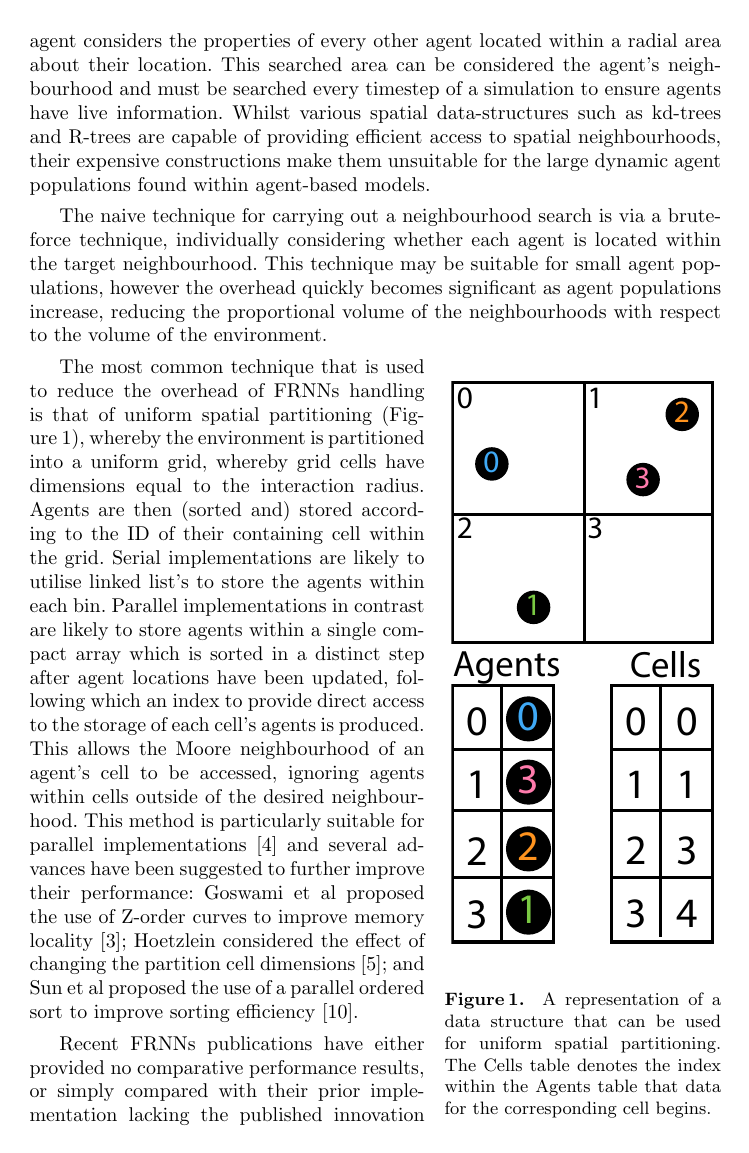
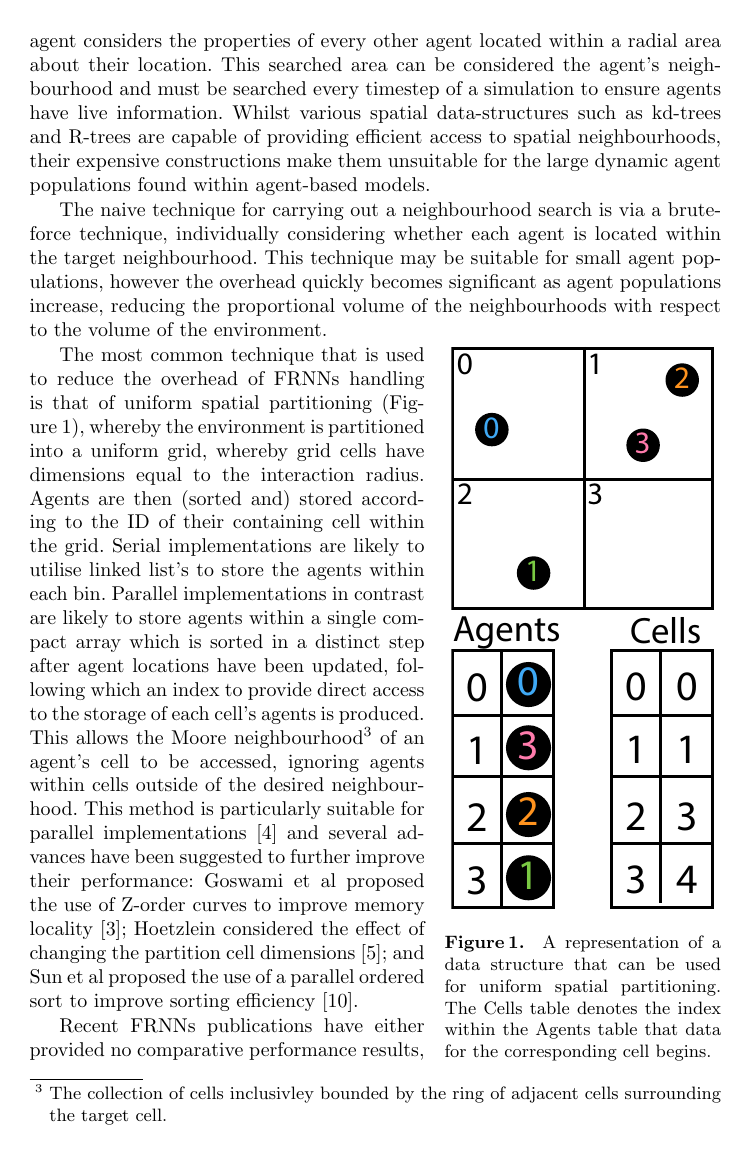
Before and after one commit to Robadob/SP-Bench, a LaTeX thesis (papers/PADABS 2016/tex/paper.tex, which reads papers/PADABS 2016/tex/2-related-work.tex): page 3 of 10. Compiled offline with pdfLaTeX.

Commit message:
Clarified Moore Neighbourhood in Padabs2016

```diff
--- a/papers/PADABS 2016/tex/2-related-work.tex
+++ b/papers/PADABS 2016/tex/2-related-work.tex
@@ -6,13 +6,15 @@
   The naive technique for carrying out a neighbourhood search is via a brute-force technique, individually considering whether each agent is located within the target neighbourhood. This technique may be suitable for small agent populations, however the overhead quickly becomes significant as agent populations increase, reducing the proportional volume of the neighbourhoods with respect to the volume of the environment.
 
 \begin{wrapfigure}{r}{0.4\textwidth}
+\vspace{-0.4cm}
   \begin{center}
     \includegraphics[width=0.38\textwidth]{../resources/usp/usp.pdf}
   \end{center}
+\vspace{-0.4cm}
   \caption{\label{fig:usp} A representation of a data structure that can be used for uniform spatial partitioning. The Cells table denotes the index within the Agents table that data for the corresponding cell begins.}
 \end{wrapfigure}
 
-  The most common technique that is used to reduce the overhead of FRNNs handling is that of uniform spatial partitioning (Figure \ref{fig:usp}), whereby the environment is partitioned into a uniform grid, whereby grid cells have dimensions equal to the interaction radius. Agents are then (sorted and) stored according to the ID of their containing cell within the grid. Serial implementations are likely to utilise linked list's to store the agents within each bin. Parallel implementations in contrast are likely to store agents within a single compact array which is sorted in a distinct step after agent locations have been updated, following which an index to provide direct access to the storage of each cell’s agents is produced. This allows the Moore neighbourhood of an agent’s cell to be accessed, ignoring agents within cells outside of the desired neighbourhood. This method is particularly suitable for parallel implementations \cite{Gre10} and several advances have been suggested to further improve their performance: Goswami et al proposed the use of Z-order curves to improve memory locality \cite{GS*10}; Hoetzlein considered the effect of changing the partition cell dimensions \cite{Hoe14}; and Sun et al proposed the use of a parallel ordered sort to improve sorting efficiency \cite{HY*15}.
+  The most common technique that is used to reduce the overhead of FRNNs handling is that of uniform spatial partitioning (Figure \ref{fig:usp}), whereby the environment is partitioned into a uniform grid, whereby grid cells have dimensions equal to the interaction radius. Agents are then (sorted and) stored according to the ID of their containing cell within the grid. Serial implementations are likely to utilise linked list's to store the agents within each bin. Parallel implementations in contrast are likely to store agents within a single compact array which is sorted in a distinct step after agent locations have been updated, following which an index to provide direct access to the storage of each cell’s agents is produced. This allows the Moore neighbourhood\footnote{The collection of cells inclusivley bounded by the ring of adjacent cells surrounding the target cell.} of an agent’s cell to be accessed, ignoring agents within cells outside of the desired neighbourhood. This method is particularly suitable for parallel implementations \cite{Gre10} and several advances have been suggested to further improve their performance: Goswami et al proposed the use of Z-order curves to improve memory locality \cite{GS*10}; Hoetzlein considered the effect of changing the partition cell dimensions \cite{Hoe14}; and Sun et al proposed the use of a parallel ordered sort to improve sorting efficiency \cite{HY*15}.
 
   Recent FRNNs publications have either provided no comparative performance results, or simply compared with their prior implementation lacking the published innovation \cite{GS*10,Hoe14,HY*15}. With numerous potential innovations which may interact and overlap it becomes necessary to standardise the methodology by which these advances can be compared both independently and in combination. When assessing the performance of \gls{hpc} algorithms there are various approaches which must be taken and considered to ensure fair results.
 
```
